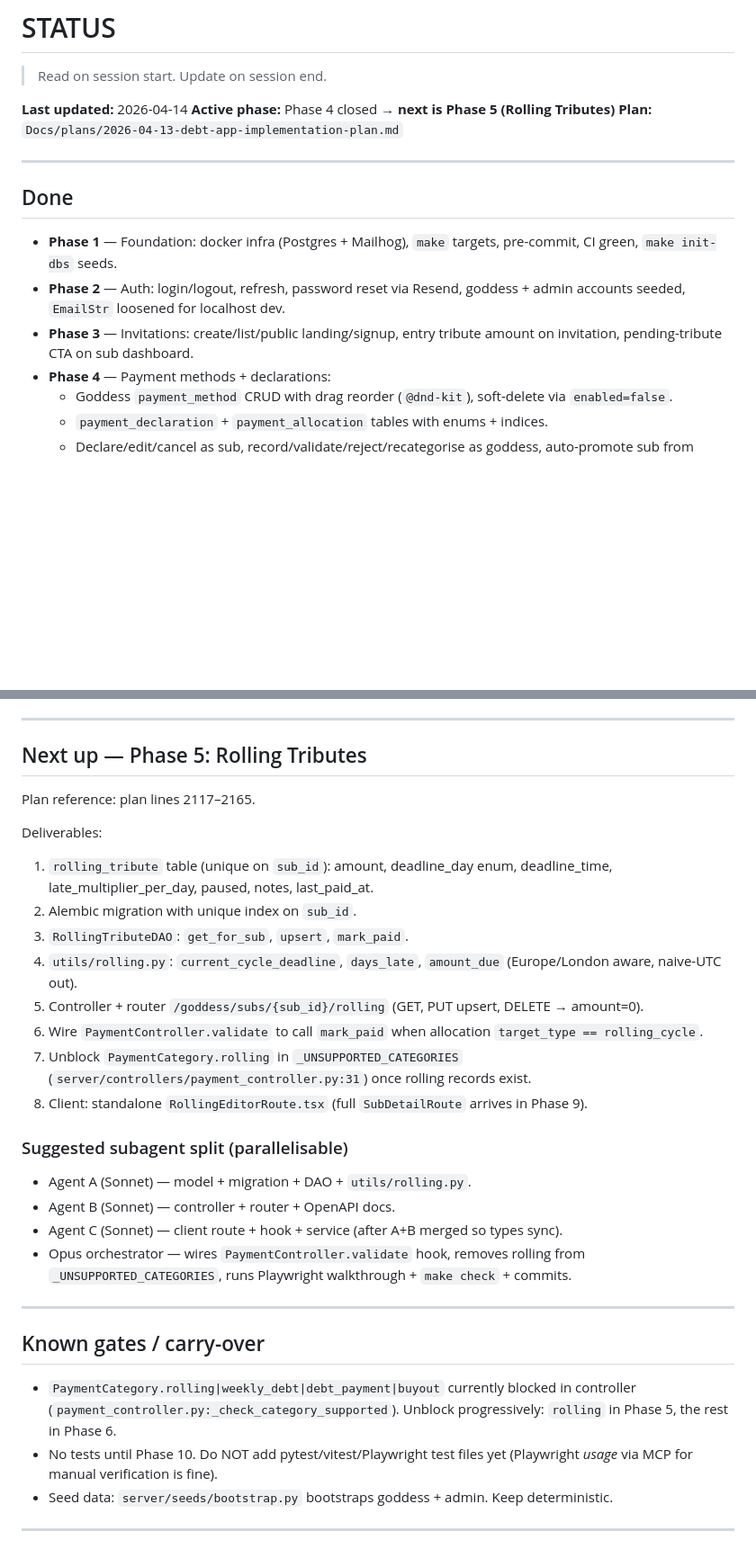
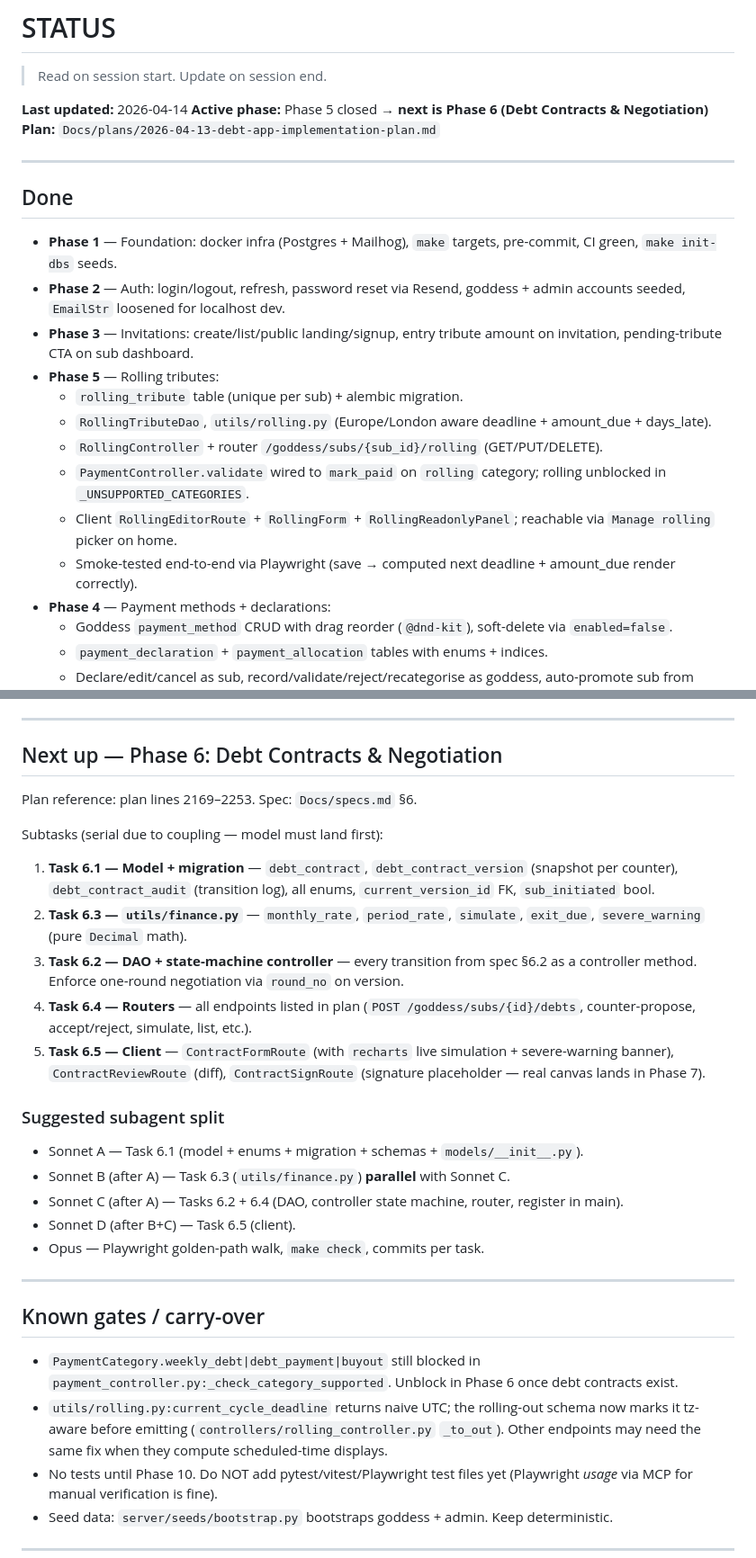
Before and after one commit to Gmeanmal/Debt_collector, a Markdown page: Docs/STATUS.md, 2 parts joined by grey strips. Shown at 90% size. GitHub-like rendering; blank space fills up the shorter version.

Commit message:
docs: mark phase 5 done, queue phase 6 debt contracts

```diff
--- a/Docs/STATUS.md
+++ b/Docs/STATUS.md
@@ -3,7 +3,7 @@
 > Read on session start. Update on session end.
 
 **Last updated:** 2026-04-14
-**Active phase:** Phase 4 closed → **next is Phase 5 (Rolling Tributes)**
+**Active phase:** Phase 5 closed → **next is Phase 6 (Debt Contracts & Negotiation)**
 **Plan:** `Docs/plans/2026-04-13-debt-app-implementation-plan.md`
 
 ---
@@ -13,6 +13,13 @@
 - **Phase 1** — Foundation: docker infra (Postgres + Mailhog), `make` targets, pre-commit, CI green, `make init-dbs` seeds.
 - **Phase 2** — Auth: login/logout, refresh, password reset via Resend, goddess + admin accounts seeded, `EmailStr` loosened for localhost dev.
 - **Phase 3** — Invitations: create/list/public landing/signup, entry tribute amount on invitation, pending-tribute CTA on sub dashboard.
+- **Phase 5** — Rolling tributes:
+  - `rolling_tribute` table (unique per sub) + alembic migration.
+  - `RollingTributeDao`, `utils/rolling.py` (Europe/London aware deadline + amount_due + days_late).
+  - `RollingController` + router `/goddess/subs/{sub_id}/rolling` (GET/PUT/DELETE).
+  - `PaymentController.validate` wired to `mark_paid` on `rolling` category; rolling unblocked in `_UNSUPPORTED_CATEGORIES`.
+  - Client `RollingEditorRoute` + `RollingForm` + `RollingReadonlyPanel`; reachable via `Manage rolling` picker on home.
+  - Smoke-tested end-to-end via Playwright (save → computed next deadline + amount_due render correctly).
 - **Phase 4** — Payment methods + declarations:
   - Goddess `payment_method` CRUD with drag reorder (`@dnd-kit`), soft-delete via `enabled=false`.
   - `payment_declaration` + `payment_allocation` tables with enums + indices.
@@ -28,32 +35,31 @@
 
 ---
 
-## Next up — Phase 5: Rolling Tributes
+## Next up — Phase 6: Debt Contracts & Negotiation
 
-Plan reference: plan lines 2117–2165.
+Plan reference: plan lines 2169–2253. Spec: `Docs/specs.md` §6.
 
-Deliverables:
-1. `rolling_tribute` table (unique on `sub_id`): amount, deadline_day enum, deadline_time, late_multiplier_per_day, paused, notes, last_paid_at.
-2. Alembic migration with unique index on `sub_id`.
-3. `RollingTributeDAO`: `get_for_sub`, `upsert`, `mark_paid`.
-4. `utils/rolling.py`: `current_cycle_deadline`, `days_late`, `amount_due` (Europe/London aware, naive-UTC out).
-5. Controller + router `/goddess/subs/{sub_id}/rolling` (GET, PUT upsert, DELETE → amount=0).
-6. Wire `PaymentController.validate` to call `mark_paid` when allocation `target_type == rolling_cycle`.
-7. Unblock `PaymentCategory.rolling` in `_UNSUPPORTED_CATEGORIES` (`server/controllers/payment_controller.py:31`) once rolling records exist.
-8. Client: standalone `RollingEditorRoute.tsx` (full `SubDetailRoute` arrives in Phase 9).
+Subtasks (serial due to coupling — model must land first):
+1. **Task 6.1 — Model + migration** — `debt_contract`, `debt_contract_version` (snapshot per counter), `debt_contract_audit` (transition log), all enums, `current_version_id` FK, `sub_initiated` bool.
+2. **Task 6.3 — `utils/finance.py`** — `monthly_rate`, `period_rate`, `simulate`, `exit_due`, `severe_warning` (pure `Decimal` math).
+3. **Task 6.2 — DAO + state-machine controller** — every transition from spec §6.2 as a controller method. Enforce one-round negotiation via `round_no` on version.
+4. **Task 6.4 — Routers** — all endpoints listed in plan (`POST /goddess/subs/{id}/debts`, counter-propose, accept/reject, simulate, list, etc.).
+5. **Task 6.5 — Client** — `ContractFormRoute` (with `recharts` live simulation + severe-warning banner), `ContractReviewRoute` (diff), `ContractSignRoute` (signature placeholder — real canvas lands in Phase 7).
 
-### Suggested subagent split (parallelisable)
+### Suggested subagent split
 
-- Agent A (Sonnet) — model + migration + DAO + `utils/rolling.py`.
-- Agent B (Sonnet) — controller + router + OpenAPI docs.
-- Agent C (Sonnet) — client route + hook + service (after A+B merged so types sync).
-- Opus orchestrator — wires `PaymentController.validate` hook, removes rolling from `_UNSUPPORTED_CATEGORIES`, runs Playwright walkthrough + `make check` + commits.
+- Sonnet A — Task 6.1 (model + enums + migration + schemas + `models/__init__.py`).
+- Sonnet B (after A) — Task 6.3 (`utils/finance.py`) **parallel** with Sonnet C.
+- Sonnet C (after A) — Tasks 6.2 + 6.4 (DAO, controller state machine, router, register in main).
+- Sonnet D (after B+C) — Task 6.5 (client).
+- Opus — Playwright golden-path walk, `make check`, commits per task.
 
 ---
 
 ## Known gates / carry-over
 
-- `PaymentCategory.rolling|weekly_debt|debt_payment|buyout` currently blocked in controller (`payment_controller.py:_check_category_supported`). Unblock progressively: `rolling` in Phase 5, the rest in Phase 6.
+- `PaymentCategory.weekly_debt|debt_payment|buyout` still blocked in `payment_controller.py:_check_category_supported`. Unblock in Phase 6 once debt contracts exist.
+- `utils/rolling.py:current_cycle_deadline` returns naive UTC; the rolling-out schema now marks it tz-aware before emitting (`controllers/rolling_controller.py` `_to_out`). Other endpoints may need the same fix when they compute scheduled-time displays.
 - No tests until Phase 10. Do NOT add pytest/vitest/Playwright test files yet (Playwright *usage* via MCP for manual verification is fine).
 - Seed data: `server/seeds/bootstrap.py` bootstraps goddess + admin. Keep deterministic.
 
```
